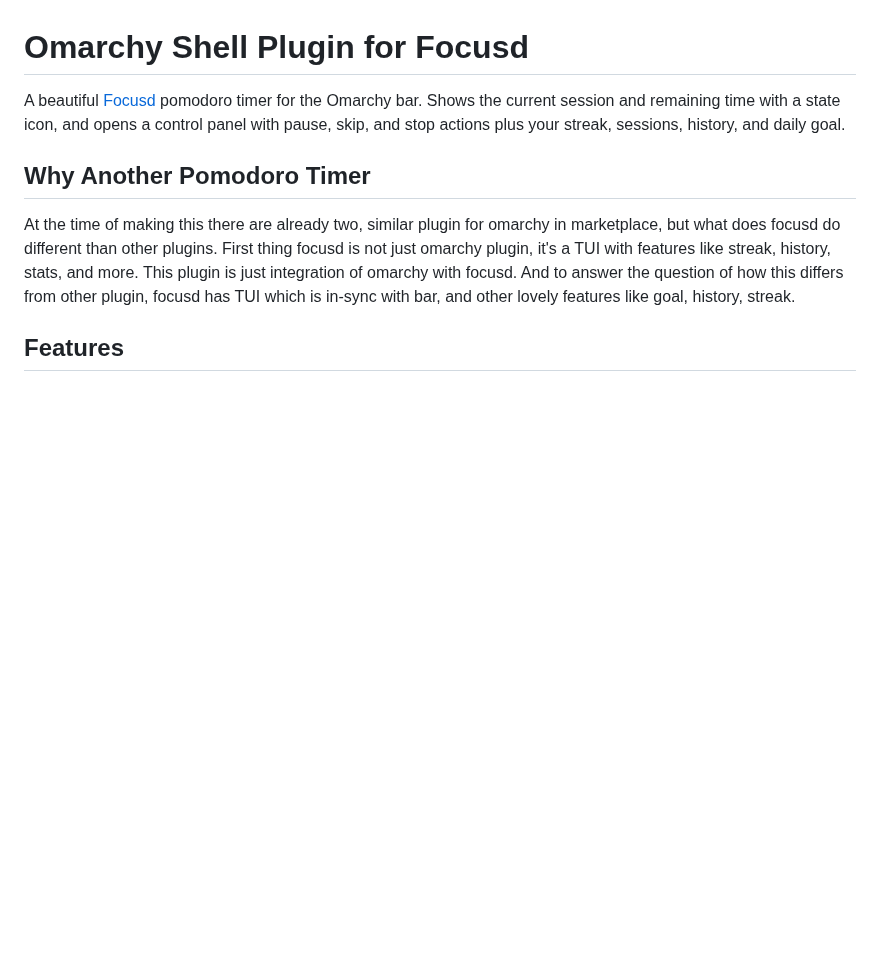
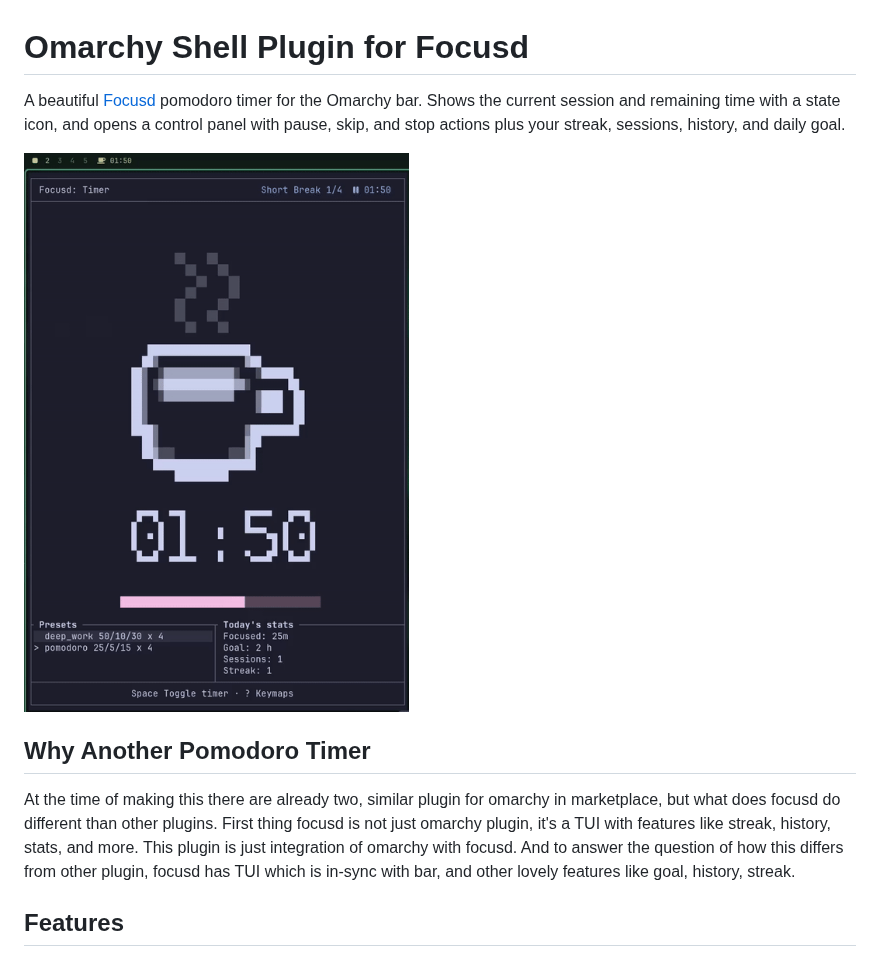
Before and after one commit to BibekBhusal0/omarchy-shell-plugins, a Markdown page: focusd/README.md, the part around the change. Drawn GitHub-style; pictures changed too: focusd/demo.gif (added); blank space fills up the shorter version.

```diff
--- a/focusd/README.md
+++ b/focusd/README.md
@@ -1,6 +1,8 @@
 # Omarchy Shell Plugin for Focusd
 
 A beautiful [Focusd](https://github.com/BibekBhusal0/focusd) pomodoro timer for the Omarchy bar. Shows the current session and remaining time with a state icon, and opens a control panel with pause, skip, and stop actions plus your streak, sessions, history, and daily goal.
+
+![Focusd Demo](demo.gif)
 
 ## Why Another Pomodoro Timer
 
```
Also changed, not shown: obsidian-search/README.md (+2 -0 lines), focusd/preview.png (added), obsidian-search/preview.png (added), 1 other file.
